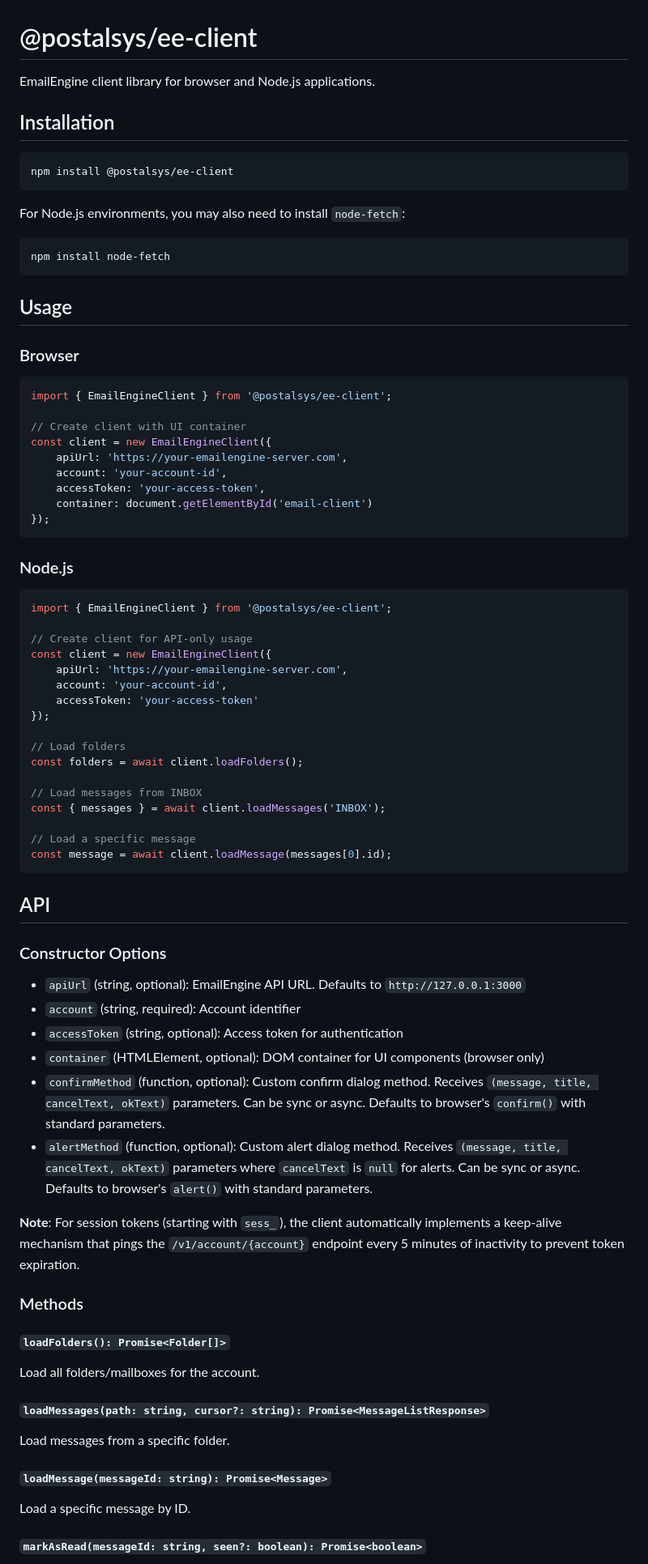
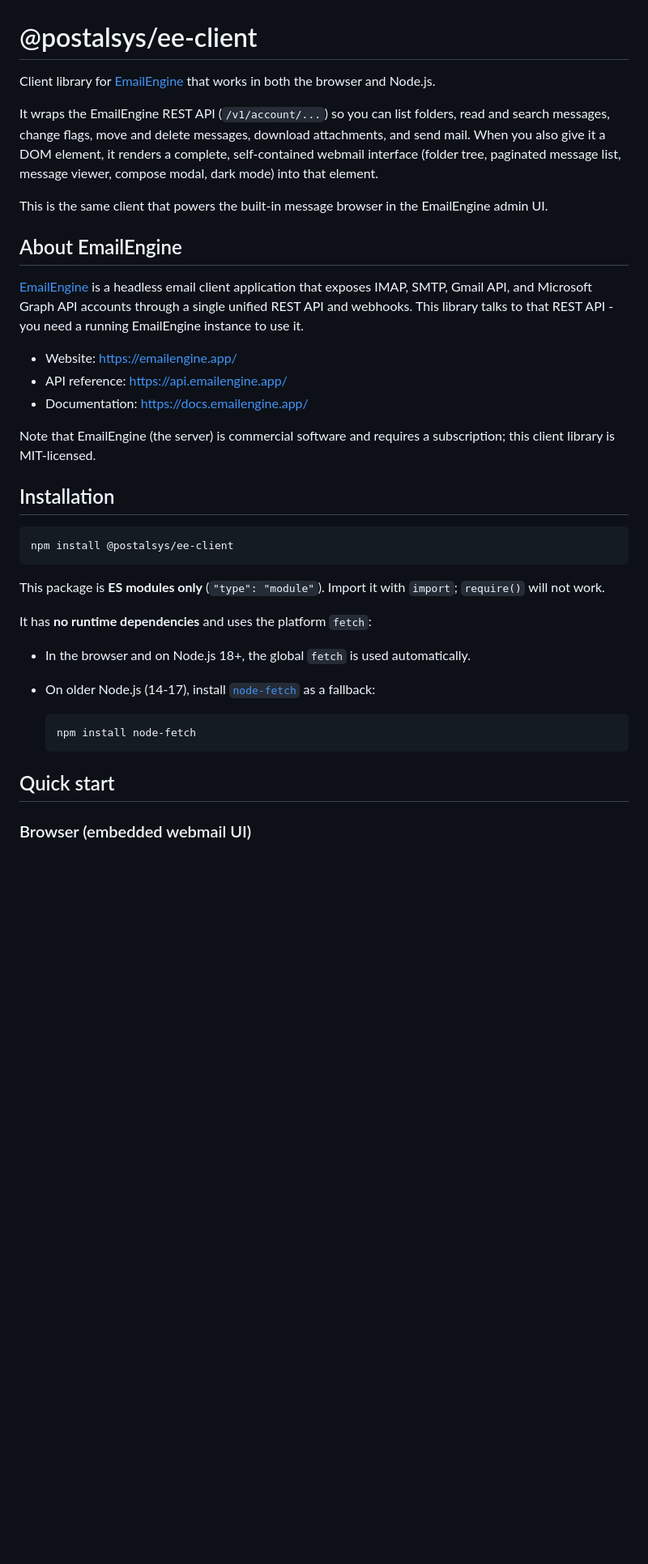
Before and after one commit to postalsys/ee-client, a Markdown page: README.md, the part around one of its changes. Shown at 81% size. Rendered like a GitHub page; blank space fills up the shorter version.

````diff
--- a/README.md
+++ b/README.md
@@ -1,6 +1,20 @@
 # @postalsys/ee-client
 
-EmailEngine client library for browser and Node.js applications.
+Client library for [EmailEngine](https://emailengine.app/) that works in both the browser and Node.js.
+
+It wraps the EmailEngine REST API (`/v1/account/...`) so you can list folders, read and search messages, change flags, move and delete messages, download attachments, and send mail. When you also give it a DOM element, it renders a complete, self-contained webmail interface (folder tree, paginated message list, message viewer, compose modal, dark mode) into that element.
+
+This is the same client that powers the built-in message browser in the EmailEngine admin UI.
+
+## About EmailEngine
+
+[EmailEngine](https://emailengine.app/) is a headless email client application that exposes IMAP, SMTP, Gmail API, and Microsoft Graph API accounts through a single unified REST API and webhooks. This library talks to that REST API - you need a running EmailEngine instance to use it.
+
+- Website: https://emailengine.app/
+- API reference: https://api.emailengine.app/
+- Documentation: https://docs.emailengine.app/
+
+Note that EmailEngine (the server) is commercial software and requires a subscription; this client library is MIT-licensed.
 
 ## Installation
 
@@ -8,76 +22,18 @@ EmailEngine client library for browser and Node.js applications.
 npm install @postalsys/ee-client
 ```
 
-For Node.js environments, you may also need to install `node-fetch`:
+This package is **ES modules only** (`"type": "module"`). Import it with `import`; `require()` will not work.
 
-```bash
-npm install node-fetch
-```
+It has **no runtime dependencies** and uses the platform `fetch`:
 
-## Usage
+- In the browser and on Node.js 18+, the global `fetch` is used automatically.
+- On older Node.js (14-17), install [`node-fetch`](https://www.npmjs.com/package/node-fetch) as a fallback:
 
-### Browser
+    ```bash
+    npm install node-fetch
+    ```
 
-```javascript
-import { EmailEngineClient } from '@postalsys/ee-client';
+## Quick start
 
-// Create client with UI container
-const client = new EmailEngineClient({
-    apiUrl: 'https://your-emailengine-server.com',
-    account: 'your-account-id',
-    accessToken: 'your-access-token',
-    container: document.getElementById('email-client')
-});
-```
+### Browser (embedded webmail UI)
 
-### Node.js
-
-```javascript
-import { EmailEngineClient } from '@postalsys/ee-client';
-
-// Create client for API-only usage
-const client = new EmailEngineClient({
-    apiUrl: 'https://your-emailengine-server.com',
-    account: 'your-account-id',
-    accessToken: 'your-access-token'
-});
-
-// Load folders
-const folders = await client.loadFolders();
-
-// Load messages from INBOX
-const { messages } = await client.loadMessages('INBOX');
-
-// Load a specific message
-const message = await client.loadMessage(messages[0].id);
-```
-
-## API
-
-### Constructor Options
-
-- `apiUrl` (string, optional): EmailEngine API URL. Defaults to `http://127.0.0.1:3000`
-- `account` (string, required): Account identifier
-- `accessToken` (string, optional): Access token for authentication
-- `container` (HTMLElement, optional): DOM container for UI components (browser only)
-- `confirmMethod` (function, optional): Custom confirm dialog method. Receives `(message, title, cancelText, okText)` parameters. Can be sync or async. Defaults to browser's `confirm()` with standard parameters.
-- `alertMethod` (function, optional): Custom alert dialog method. Receives `(message, title, cancelText, okText)` parameters where `cancelText` is `null` for alerts. Can be sync or async. Defaults to browser's `alert()` with standard parameters.
-
-**Note**: For session tokens (starting with `sess_`), the client automatically implements a keep-alive mechanism that pings the `/v1/account/{account}` endpoint every 5 minutes of inactivity to prevent token expiration.
-
-### Methods
-
-#### `loadFolders(): Promise<Folder[]>`
-
-Load all folders/mailboxes for the account.
-
-#### `loadMessages(path: string, cursor?: string): Promise<MessageListResponse>`
-
-Load messages from a specific folder.
-
-#### `loadMessage(messageId: string): Promise<Message>`
-
-Load a specific message by ID.
-
-#### `markAsRead(messageId: string, seen?: boolean): Promise<boolean>`
-
````
Also changed, not shown: other parts of README.md (+171 -78 lines).
